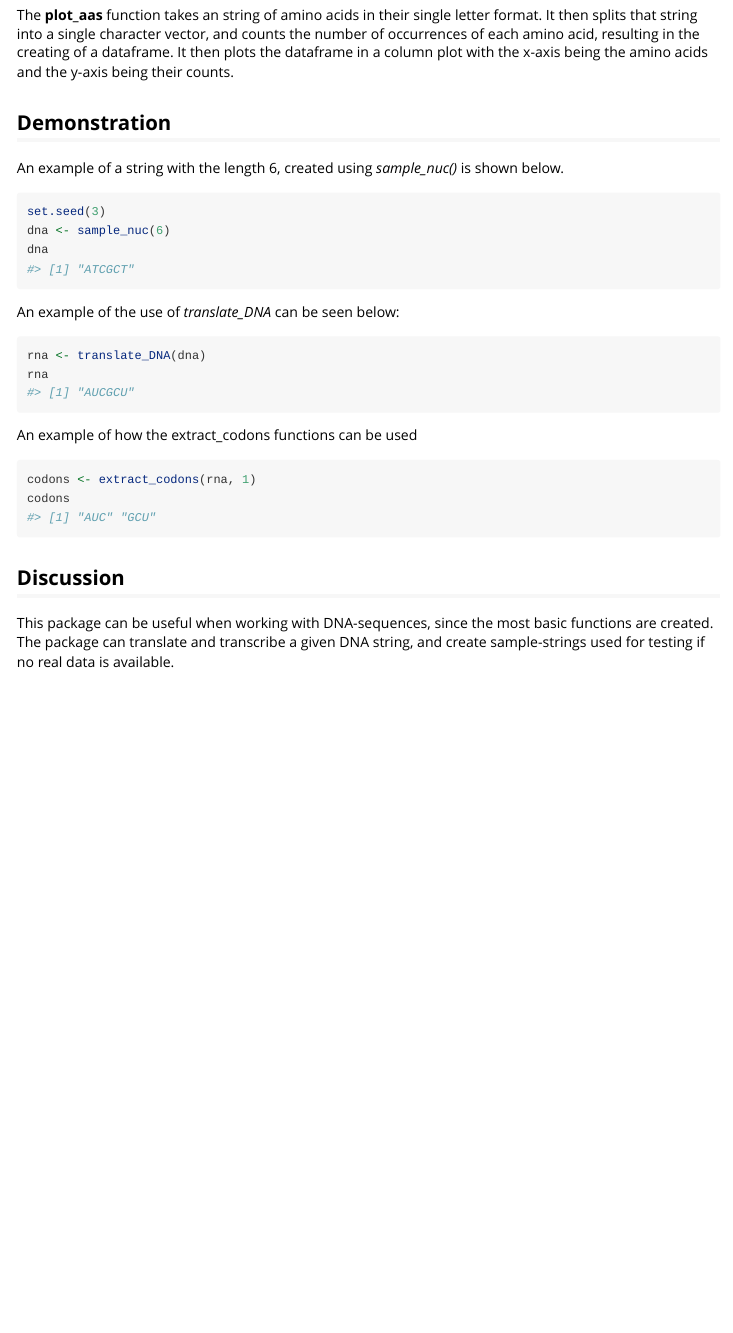
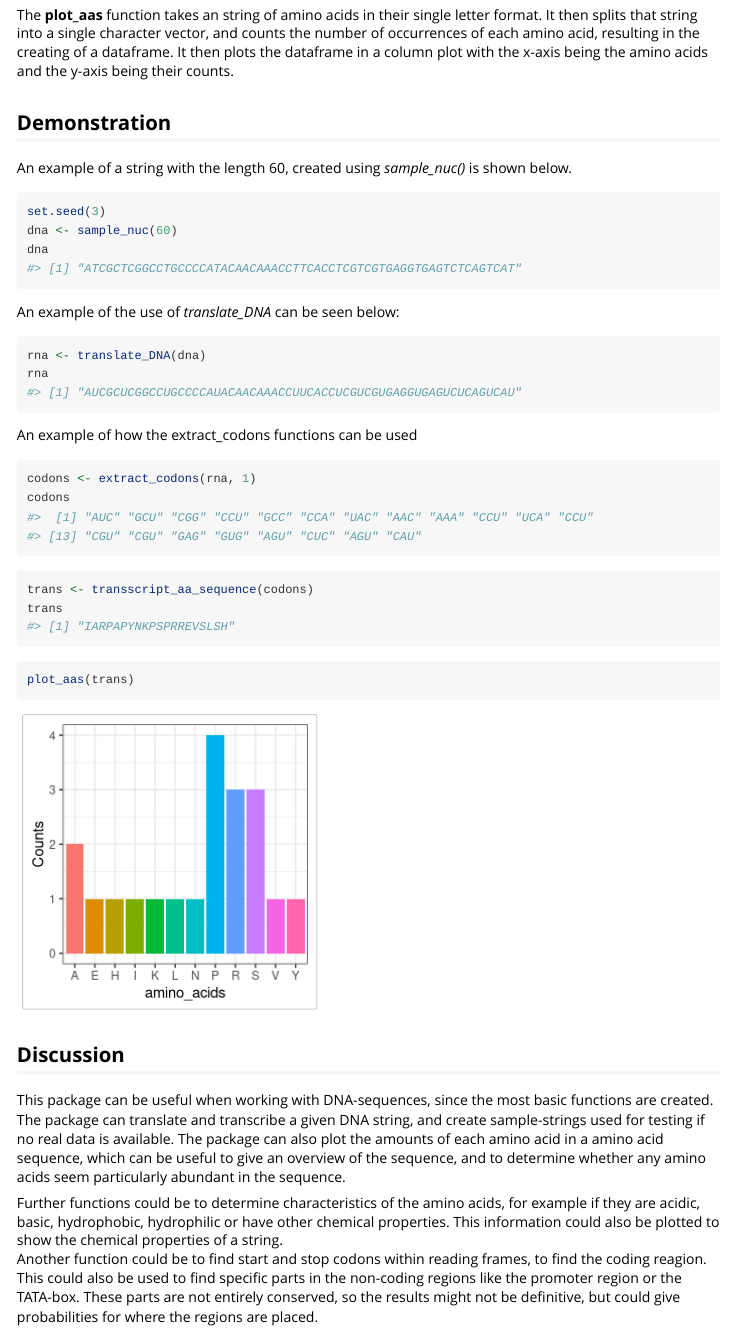
Before and after one commit to rforbiodatascience24/group_03_package, an R Markdown document (vignettes/CentralDogma.Rmd): the page in a window 1100 px wide, from 740 px down before the commit and from 900 px down after it, so that both start at the same text. Rendered offline with R 4.5, knitr and Pandoc, with nearby package versions.

Commit message:
Added names, code examples and some of the discussion

````diff
--- a/vignettes/CentralDogma.Rmd
+++ b/vignettes/CentralDogma.Rmd
@@ -42,11 +50,11 @@ The **plot_aas** function takes an string of amino acids in their single letter
 
 ## Demonstration
 
-An example of a string with the length 6, created using *sample_nuc()* is shown below.
+An example of a string with the length 60, created using *sample_nuc()* is shown below.
 
 ```{r}
 set.seed(3)
-dna <- sample_nuc(6)
+dna <- sample_nuc(60)
 dna
 ```
 
@@ -62,9 +70,20 @@ An example of how the extract_codons functions can be used
 ```{r}
 codons <- extract_codons(rna, 1)
 codons
+```
 
+```{r}
+trans <- transscript_aa_sequence(codons)
+trans
+```
+
+```{r}
+plot_aas(trans)
 ```
 
 ## Discussion
 
-This package can be useful when working with DNA-sequences, since the most basic functions are created. The package can translate and transcribe a given DNA string, and create sample-strings used for testing if no real data is available.
+This package can be useful when working with DNA-sequences, since the most basic functions are created. The package can translate and transcribe a given DNA string, and create sample-strings used for testing if no real data is available. The package can also plot the amounts of each amino acid in a amino acid sequence, which can be useful to give an overview of the sequence, and to determine whether any amino acids seem particularly abundant in the sequence.
+
+Further functions could be to determine characteristics of the amino acids, for example if they are acidic, basic, hydrophobic, hydrophilic or have other chemical properties. This information could also be plotted to show the chemical properties of a string. \
+Another function could be to find start and stop codons within reading frames, to find the coding reagion. This could also be used to find specific parts in the non-coding regions like the promoter region or the TATA-box. These parts are not entirely conserved, so the results might not be definitive, but could give probabilities for where the regions are placed.
````
Also changed, not shown: R/function_5.R (+1 -1 lines), vignettes/CentralDogma.Rmd (12 more changed lines), 2 other files.
